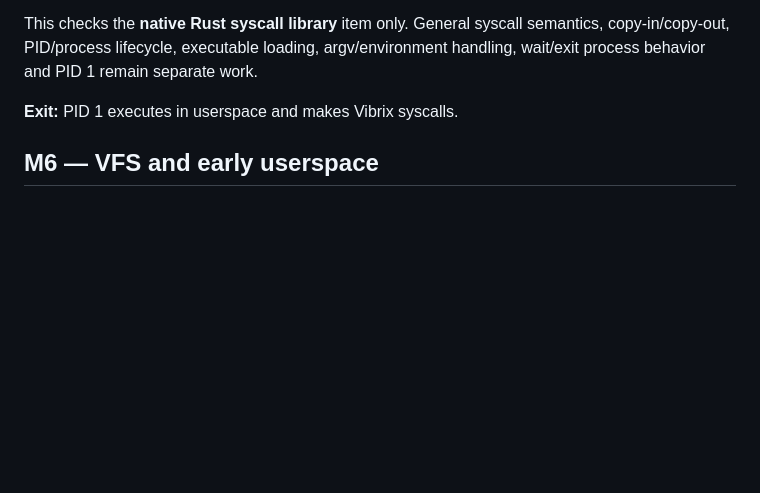
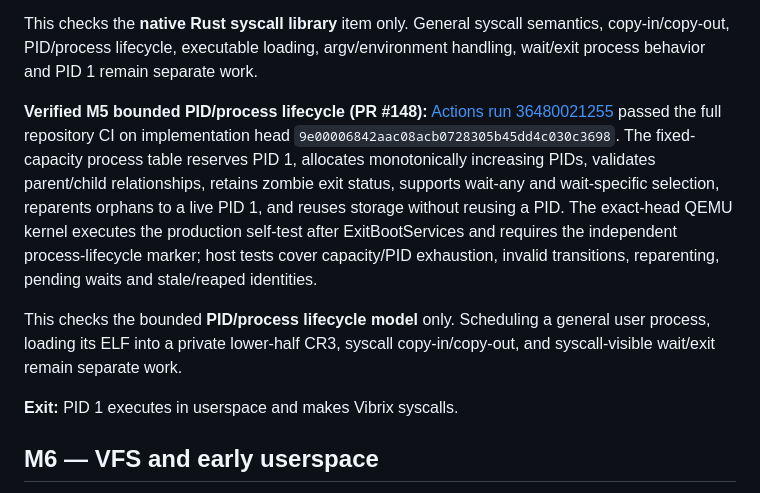
Before and after one commit to mixutin/Vibrix, a Markdown page: ROADMAP.md, the part around one of its changes. GitHub-like rendering; blank space fills up the shorter version.

Commit message:
docs: record verified PID process lifecycle

```diff
--- a/ROADMAP.md
+++ b/ROADMAP.md
@@ -489,6 +489,22 @@ This checks the **native Rust syscall library** item only. General syscall
 semantics, copy-in/copy-out, PID/process lifecycle, executable loading,
 argv/environment handling, wait/exit process behavior and PID 1 remain
 separate work.
+
+**Verified M5 bounded PID/process lifecycle (PR #148):**
+[Actions run 36480021255](https://github.com/mixutin/Vibrix/actions/runs/36480021255)
+passed the full repository CI on implementation head
+`9e00006842aac08acb0728305b45dd4c030c3698`. The fixed-capacity process
+table reserves PID 1, allocates monotonically increasing PIDs, validates
+parent/child relationships, retains zombie exit status, supports wait-any and
+wait-specific selection, reparents orphans to a live PID 1, and reuses storage
+without reusing a PID. The exact-head QEMU kernel executes the production
+self-test after ExitBootServices and requires the independent process-lifecycle
+marker; host tests cover capacity/PID exhaustion, invalid transitions,
+reparenting, pending waits and stale/reaped identities.
+
+This checks the bounded **PID/process lifecycle model** only. Scheduling a
+general user process, loading its ELF into a private lower-half CR3, syscall
+copy-in/copy-out, and syscall-visible wait/exit remain separate work.
 
 **Exit:** PID 1 executes in userspace and makes Vibrix syscalls.
 
```
Also changed, not shown: other parts of ROADMAP.md (+1 -1 lines).
